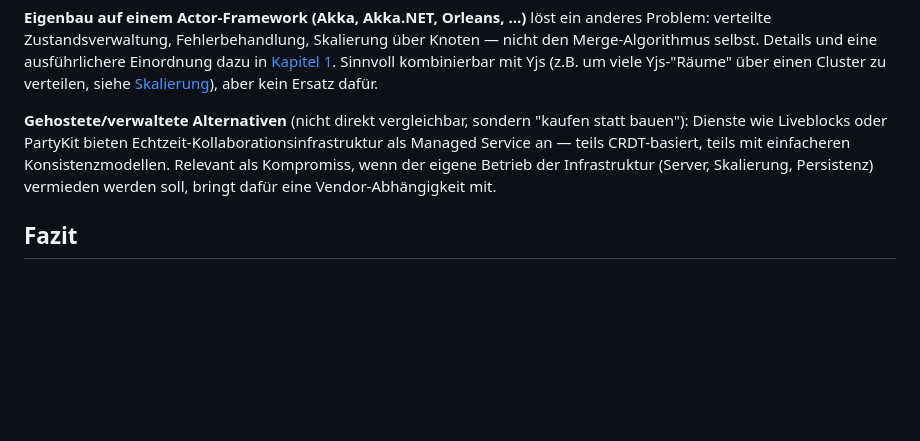
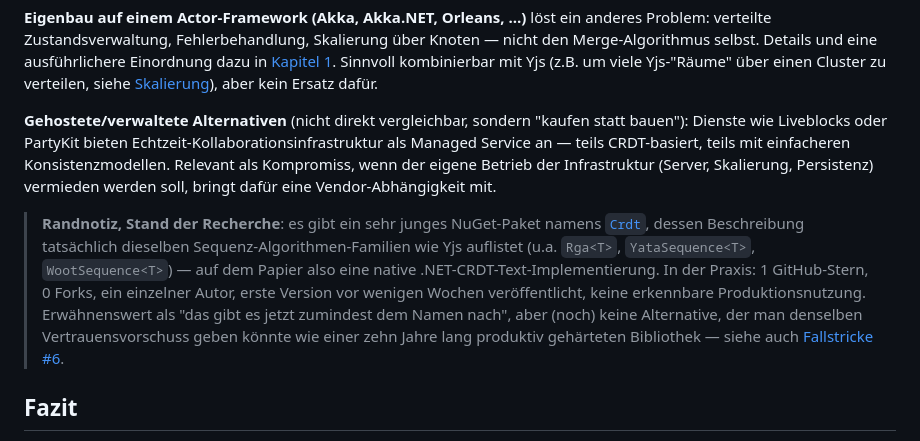
Before and after one commit to aurora/yjs-fsharp-demo, a Markdown page: docs/05-alternativen.md, the part around the change. Drawn GitHub-style; blank space fills up the shorter version.

```diff
--- a/docs/05-alternativen.md
+++ b/docs/05-alternativen.md
@@ -50,6 +50,16 @@ Service an — teils CRDT-basiert, teils mit einfacheren Konsistenzmodellen. Rel
 Kompromiss, wenn der eigene Betrieb der Infrastruktur (Server, Skalierung, Persistenz) vermieden
 werden soll, bringt dafür eine Vendor-Abhängigkeit mit.
 
+> **Randnotiz, Stand der Recherche**: es gibt ein sehr junges NuGet-Paket namens
+> [`Crdt`](https://github.com/marcschier/crdt), dessen Beschreibung tatsächlich dieselben
+> Sequenz-Algorithmen-Familien wie Yjs auflistet (u.a. `Rga<T>`, `YataSequence<T>`,
+> `WootSequence<T>`) — auf dem Papier also eine native .NET-CRDT-Text-Implementierung. In der
+> Praxis: 1 GitHub-Stern, 0 Forks, ein einzelner Autor, erste Version vor wenigen Wochen
+> veröffentlicht, keine erkennbare Produktionsnutzung. Erwähnenswert als "das gibt es
+> jetzt zumindest dem Namen nach", aber (noch) keine Alternative, der man denselben
+> Vertrauensvorschuss geben könnte wie einer zehn Jahre lang produktiv gehärteten Bibliothek —
+> siehe auch [Fallstricke #6](03-fallstricke.md#6-die-fablejs-grenze-wo-typsicherheit-aufhört).
+
 ## Fazit
 
 Für die konkrete Zielsetzung dieses Projekts — Echtzeit-UI-Kollaboration im Browser mit geteilten
```
Also changed, not shown: docs/01-crdt-und-yjs.md (+11 -0 lines), docs/03-fallstricke.md (+24 -0 lines).
